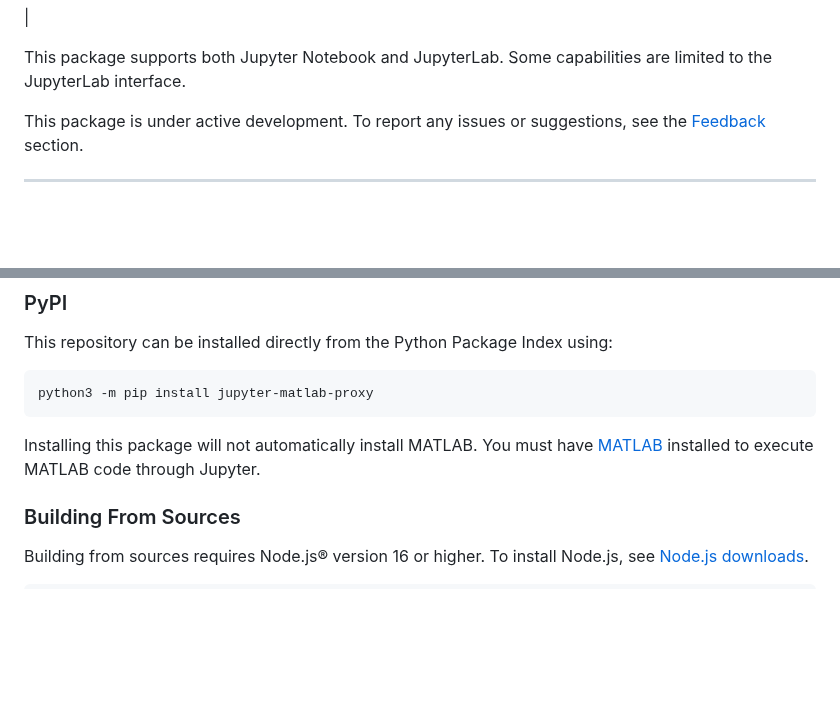
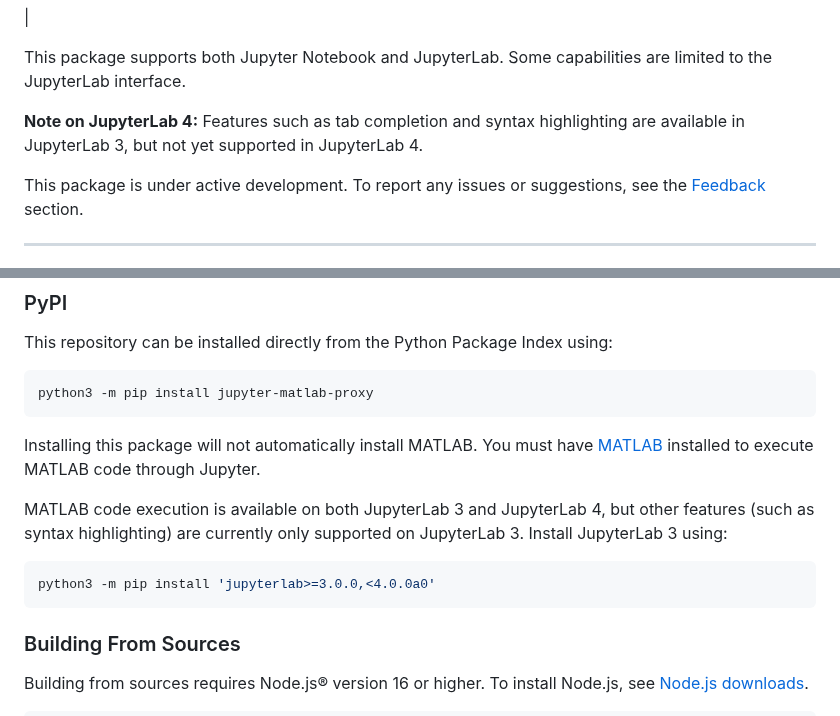
Before and after one commit to mathworks/jupyter-matlab-proxy, a Markdown page: README.md, 2 parts joined by grey strips. GitHub-like rendering; blank space fills up the shorter version.

Commit message:
Note on JupyterLab 4

````diff
--- a/README.md
+++ b/README.md
@@ -12,6 +12,9 @@ Once installed, you can:
 |**Access MATLAB in a browser**|<p align="center"><img width="600" src="https://github.com/mathworks/jupyter-matlab-proxy/raw/main/img/JupyterMATLABDesktop.gif"></p>|
 
 This package supports both Jupyter Notebook and JupyterLab. Some capabilities are limited to the JupyterLab interface.
+
+**Note on JupyterLab 4:**
+Features such as tab completion and syntax highlighting are available in JupyterLab 3, but not yet supported in JupyterLab 4.
 
 This package is under active development. To report any issues or suggestions, see the [Feedback](#feedback) section.
 
@@ -61,6 +64,11 @@ python3 -m pip install jupyter-matlab-proxy
 ```
 Installing this package will not automatically install MATLAB. You must have [MATLAB](https://www.mathworks.com/help/install/install-products.html) installed to execute MATLAB code through Jupyter.
 
+MATLAB code execution is available on both JupyterLab 3 and JupyterLab 4, but other features (such as syntax highlighting) are currently only supported on JupyterLab 3.
+Install JupyterLab 3 using:
+```bash
+python3 -m pip install 'jupyterlab>=3.0.0,<4.0.0a0'
+```
 
 ### Building From Sources
 Building from sources requires Node.js® version 16 or higher.
````
